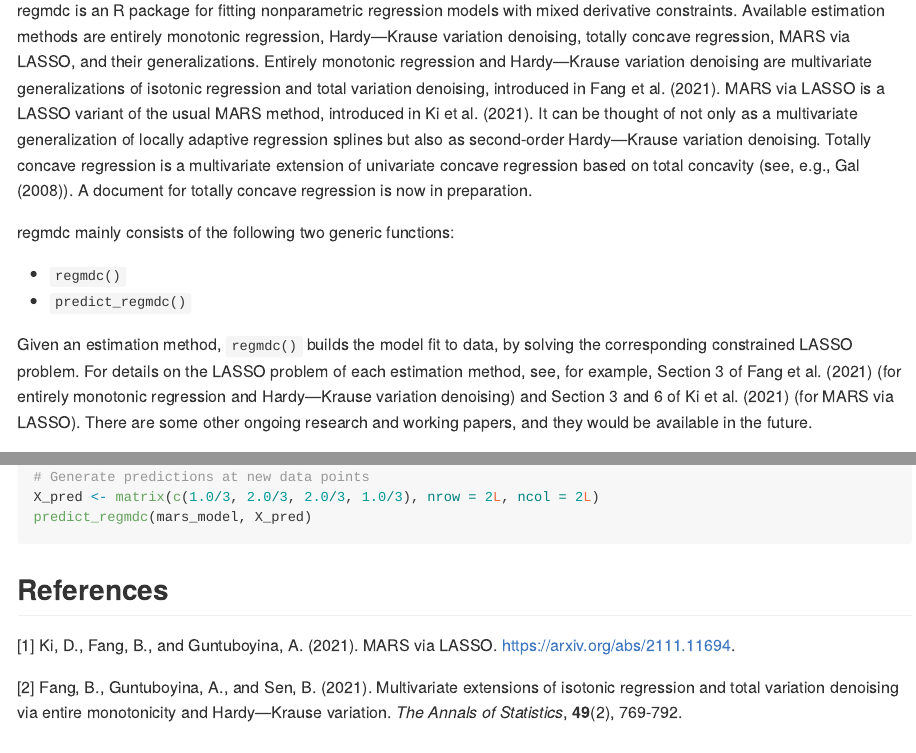
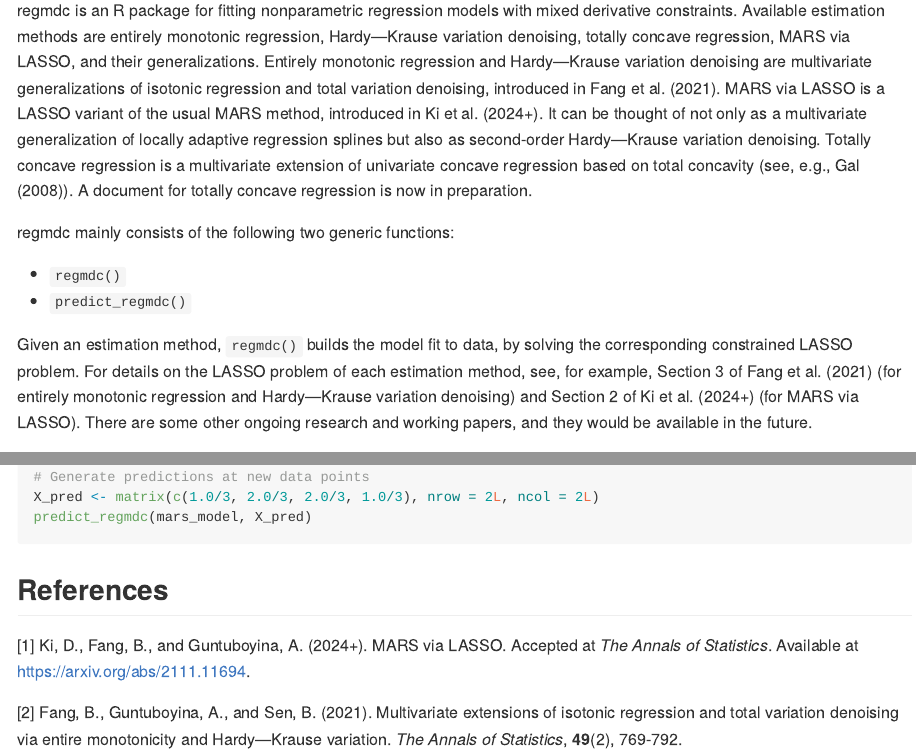
Before and after one commit to DohyeongKi/regmdc, an R Markdown document (README.Rmd): the page in a window 1100 px wide, from 110 px down, and a second part further down, joined at a grey line. The pictures show the output file README.md that the author committed with the source, drawn offline in the style of GitHub.

Commit message:
Update references

```diff
--- a/README.Rmd
+++ b/README.Rmd
@@ -24,7 +24,7 @@
 Hardy—Krause variation denoising are multivariate generalizations of isotonic
 regression and total variation denoising, introduced in Fang et al. (2021).
 MARS via LASSO is a LASSO variant of the usual MARS method, introduced in
-Ki et al. (2021). It can be thought of not only as a multivariate
+Ki et al. (2024+). It can be thought of not only as a multivariate
 generalization of locally adaptive regression splines but also as second-order
 Hardy—Krause variation denoising. Totally concave regression is a multivariate
 extension of univariate concave regression based on total concavity (see, e.g.,
@@ -39,7 +39,7 @@
 the corresponding constrained LASSO problem. For details on the LASSO problem of
 each estimation method, see, for example, Section 3 of Fang et al. (2021) (for
 entirely monotonic regression and Hardy—Krause variation denoising) and
-Section 3 and 6 of Ki et al. (2021) (for MARS via LASSO). There are some other
+Section 2 of Ki et al. (2024+) (for MARS via LASSO). There are some other
 ongoing research and working papers, and they would be available in the future.
 
 Given the model obtained from `regmdc()`, `predict_regmdc()` provides
@@ -165,8 +165,8 @@
 
 ## References
 
-[1] Ki, D., Fang, B., and Guntuboyina, A. (2021). MARS via LASSO.
-https://arxiv.org/abs/2111.11694.
+[1] Ki, D., Fang, B., and Guntuboyina, A. (2024+). MARS via LASSO. Accepted at
+*The Annals of Statistics*. Available at https://arxiv.org/abs/2111.11694.
 
 [2] Fang, B., Guntuboyina, A., and Sen, B. (2021). Multivariate extensions of
 isotonic regression and total variation denoising via entire monotonicity and
```
Also changed, not shown: R/compute_fit.R (+2 -1 lines), R/get_lasso_matrix.R (+2 -1 lines), R/regmdc.R (+5 -4 lines), README.md, 4 other files.
